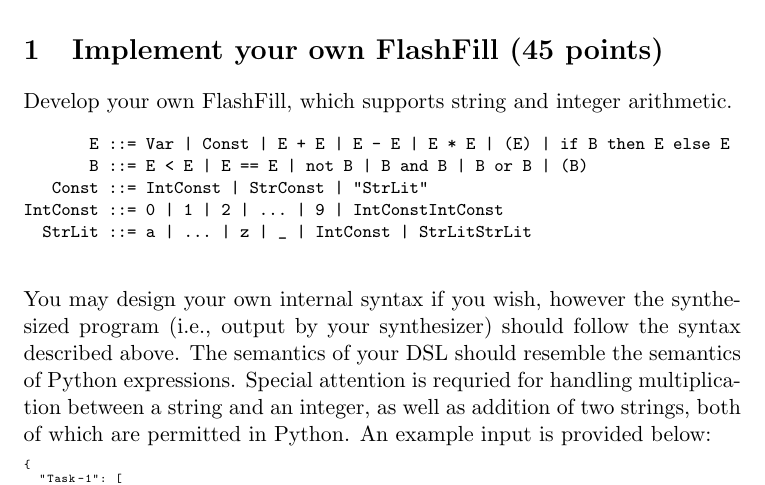
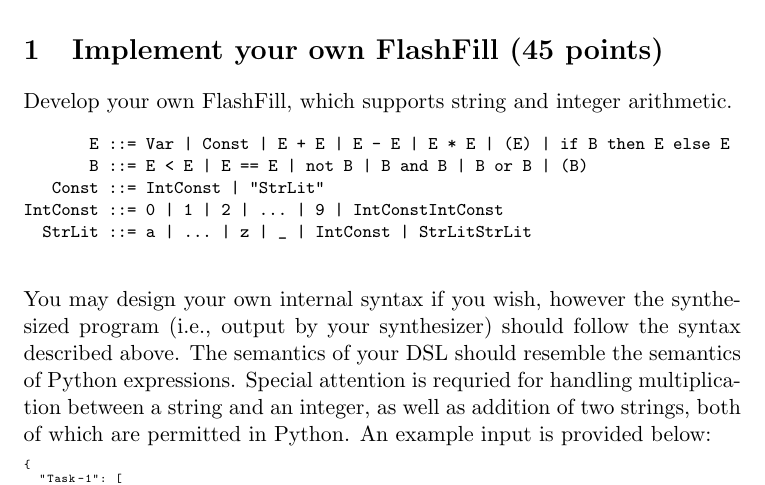
Before and after one commit to breandan/breandan, a LaTeX problem sheet (paperwork/comp597/2022/hw2.tex): part of page 1 of 2, cut so that both start at the same text. Compiled offline with pdfLaTeX.

Commit message:
revise HW2

```diff
--- a/paperwork/comp597/2022/hw2.tex
+++ b/paperwork/comp597/2022/hw2.tex
@@ -26,7 +26,7 @@
     \begin{verbatim}
        E ::= Var | Const | E + E | E - E | E * E | (E) | if B then E else E
        B ::= E < E | E == E | not B | B and B | B or B | (B)
-   Const ::= IntConst | StrConst | "StrLit"
+   Const ::= IntConst | "StrLit"
 IntConst ::= 0 | 1 | 2 | ... | 9 | IntConstIntConst
   StrLit ::= a | ... | z | _ | IntConst | StrLitStrLit
     \end{verbatim}
```
Also changed, not shown: paperwork/comp597/2022/hw2.pdf.
